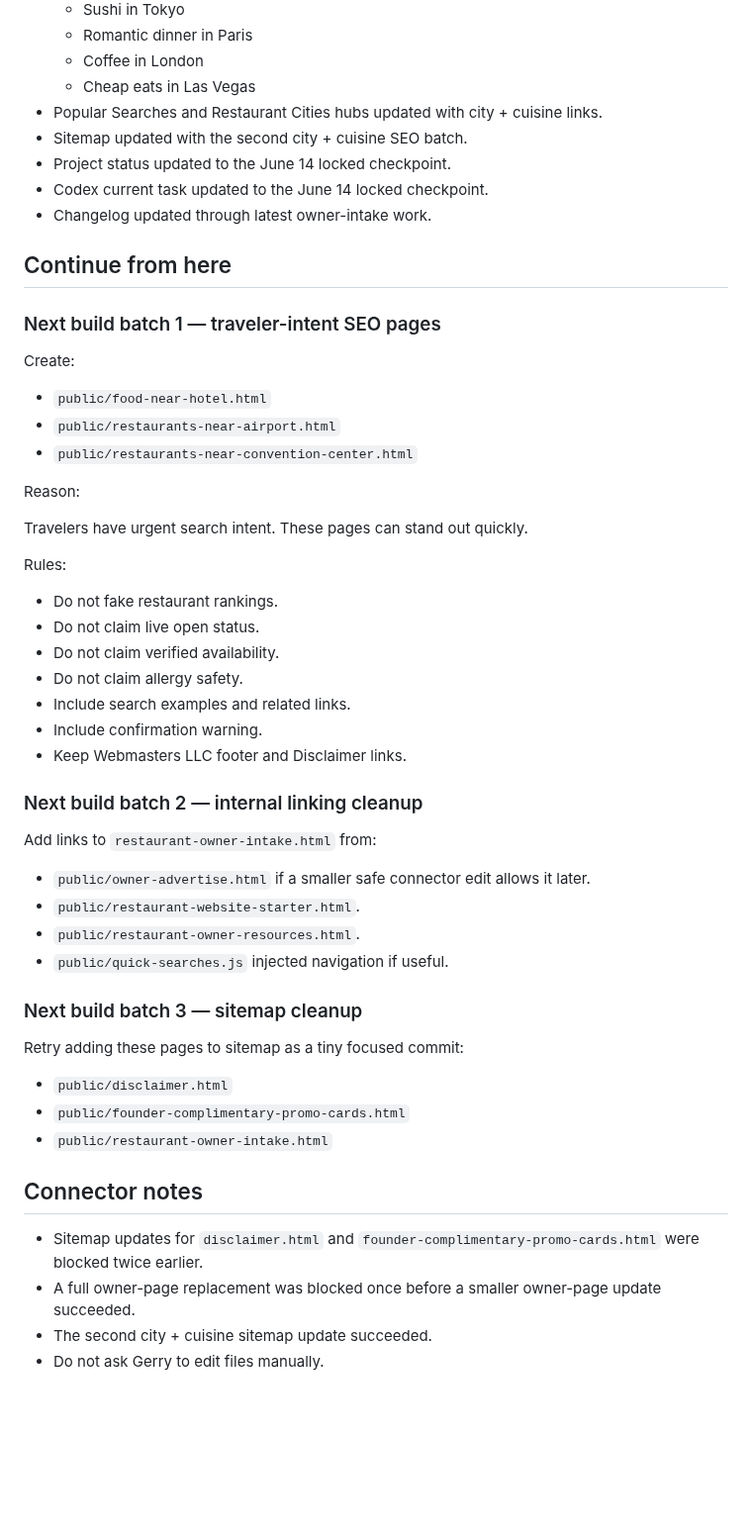
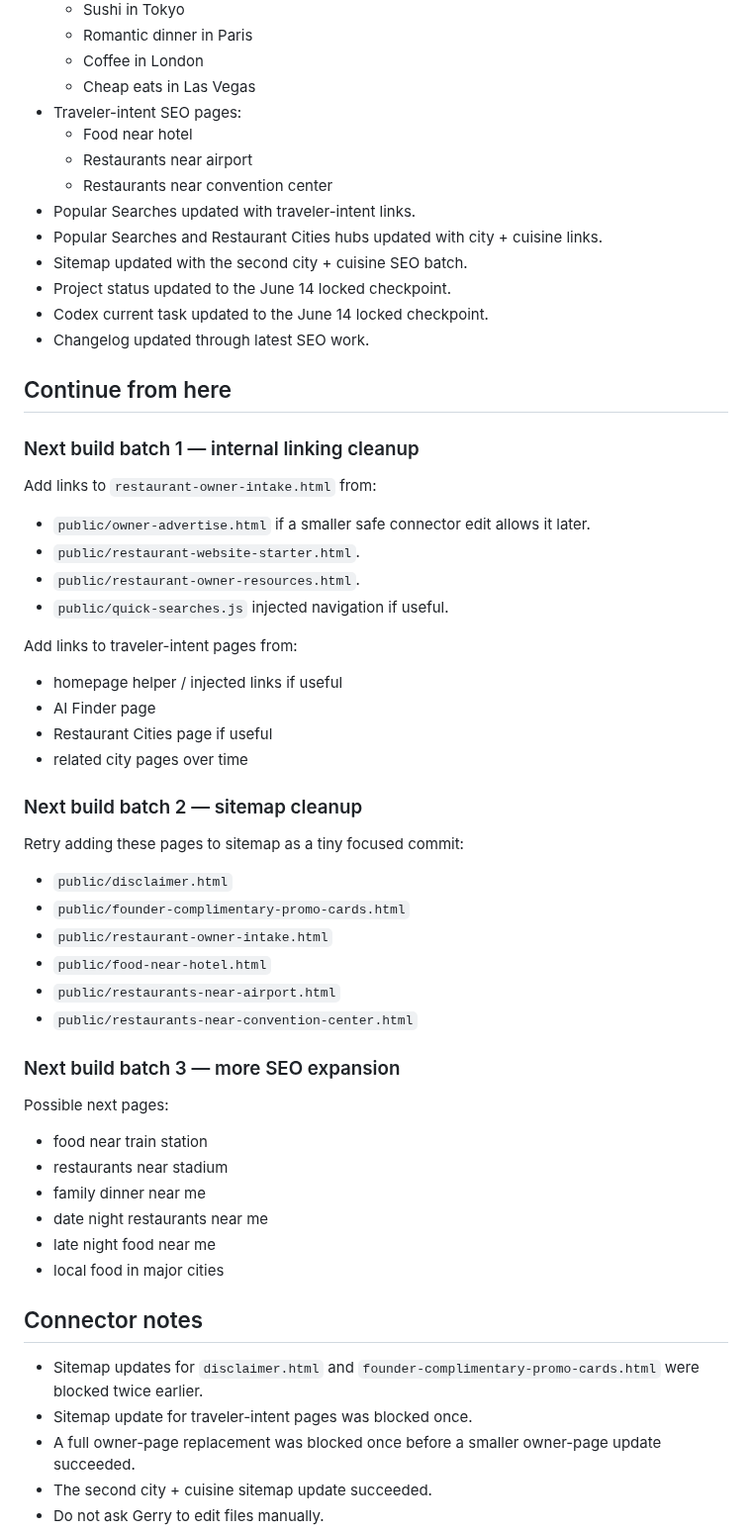
Before and after one commit to Readeasy30/restaurantaibot.com, a Markdown page: CURRENT-TASK.md, the part around one of its changes. Shown at 99% size. Drawn GitHub-style; blank space fills up the shorter version.

Commit message:
Mark traveler intent SEO pages complete

```diff
--- a/CURRENT-TASK.md
+++ b/CURRENT-TASK.md
@@ -33,37 +33,20 @@ Current locked direction:
   - Romantic dinner in Paris
   - Coffee in London
   - Cheap eats in Las Vegas
+- Traveler-intent SEO pages:
+  - Food near hotel
+  - Restaurants near airport
+  - Restaurants near convention center
+- Popular Searches updated with traveler-intent links.
 - Popular Searches and Restaurant Cities hubs updated with city + cuisine links.
 - Sitemap updated with the second city + cuisine SEO batch.
 - Project status updated to the June 14 locked checkpoint.
 - Codex current task updated to the June 14 locked checkpoint.
-- Changelog updated through latest owner-intake work.
+- Changelog updated through latest SEO work.
 
 ## Continue from here
 
-### Next build batch 1 — traveler-intent SEO pages
-
-Create:
-
-- `public/food-near-hotel.html`
-- `public/restaurants-near-airport.html`
-- `public/restaurants-near-convention-center.html`
-
-Reason:
-
-Travelers have urgent search intent. These pages can stand out quickly.
-
-Rules:
-
-- Do not fake restaurant rankings.
-- Do not claim live open status.
-- Do not claim verified availability.
-- Do not claim allergy safety.
-- Include search examples and related links.
-- Include confirmation warning.
-- Keep Webmasters LLC footer and Disclaimer links.
-
-### Next build batch 2 — internal linking cleanup
+### Next build batch 1 — internal linking cleanup
 
 Add links to `restaurant-owner-intake.html` from:
 
@@ -72,17 +55,39 @@ Add links to `restaurant-owner-intake.html` from:
 - `public/restaurant-owner-resources.html`.
 - `public/quick-searches.js` injected navigation if useful.
 
-### Next build batch 3 — sitemap cleanup
+Add links to traveler-intent pages from:
+
+- homepage helper / injected links if useful
+- AI Finder page
+- Restaurant Cities page if useful
+- related city pages over time
+
+### Next build batch 2 — sitemap cleanup
 
 Retry adding these pages to sitemap as a tiny focused commit:
 
 - `public/disclaimer.html`
 - `public/founder-complimentary-promo-cards.html`
 - `public/restaurant-owner-intake.html`
+- `public/food-near-hotel.html`
+- `public/restaurants-near-airport.html`
+- `public/restaurants-near-convention-center.html`
+
+### Next build batch 3 — more SEO expansion
+
+Possible next pages:
+
+- food near train station
+- restaurants near stadium
+- family dinner near me
+- date night restaurants near me
+- late night food near me
+- local food in major cities
 
 ## Connector notes
 
 - Sitemap updates for `disclaimer.html` and `founder-complimentary-promo-cards.html` were blocked twice earlier.
+- Sitemap update for traveler-intent pages was blocked once.
 - A full owner-page replacement was blocked once before a smaller owner-page update succeeded.
 - The second city + cuisine sitemap update succeeded.
 - Do not ask Gerry to edit files manually.
```
Also changed, not shown: other parts of CURRENT-TASK.md (+9 -10 lines).
